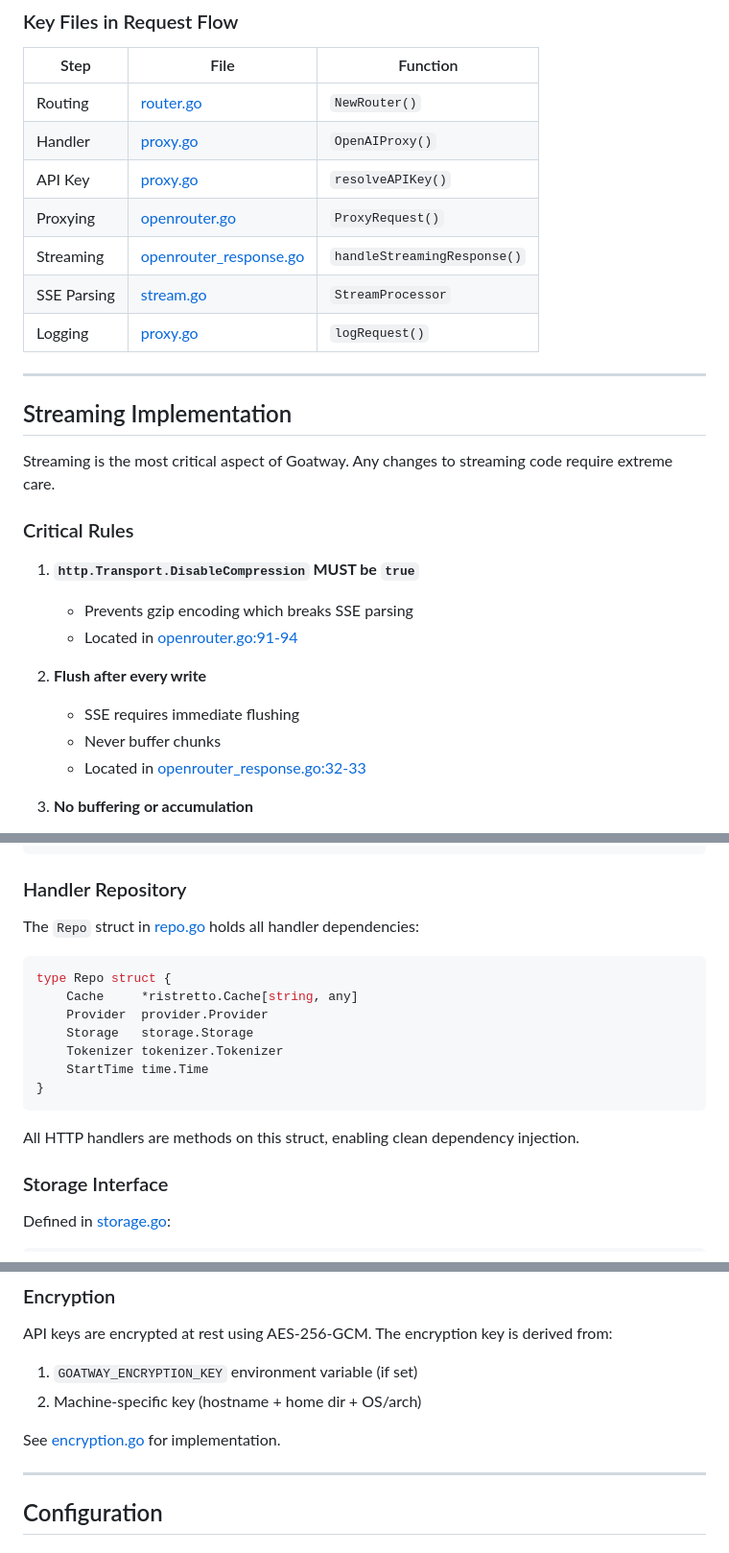
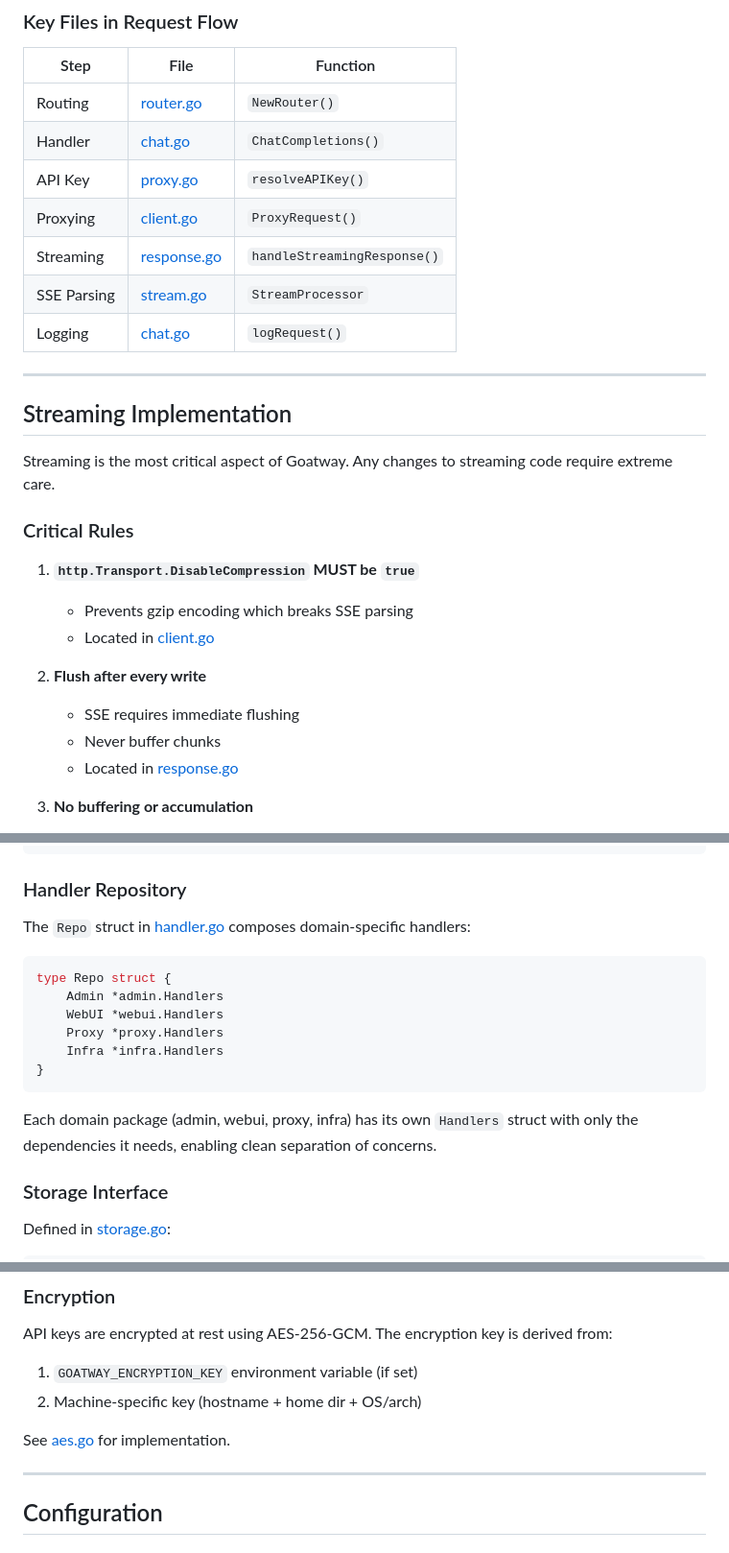
Before and after one commit to mandalnilabja/goatway, a Markdown page: docs/MAINTAINER.md, 3 parts joined by grey strips. Shown at 96% size. Drawn GitHub-style.

````diff
--- a/docs/MAINTAINER.md
+++ b/docs/MAINTAINER.md
@@ -235,12 +276,12 @@ goatway/
 | Step | File | Function |
 |------|------|----------|
 | Routing | [router.go](../internal/app/router.go) | `NewRouter()` |
-| Handler | [proxy.go](../internal/transport/http/handler/proxy.go) | `OpenAIProxy()` |
-| API Key | [proxy.go](../internal/transport/http/handler/proxy.go) | `resolveAPIKey()` |
-| Proxying | [openrouter.go](../internal/provider/openrouter.go) | `ProxyRequest()` |
-| Streaming | [openrouter_response.go](../internal/provider/openrouter_response.go) | `handleStreamingResponse()` |
-| SSE Parsing | [stream.go](../internal/provider/stream.go) | `StreamProcessor` |
-| Logging | [proxy.go](../internal/transport/http/handler/proxy.go) | `logRequest()` |
+| Handler | [chat.go](../internal/transport/http/handler/proxy/chat.go) | `ChatCompletions()` |
+| API Key | [proxy.go](../internal/transport/http/handler/proxy/proxy.go) | `resolveAPIKey()` |
+| Proxying | [client.go](../internal/provider/openrouter/client.go) | `ProxyRequest()` |
+| Streaming | [response.go](../internal/provider/openrouter/response.go) | `handleStreamingResponse()` |
+| SSE Parsing | [stream.go](../internal/provider/openrouter/stream.go) | `StreamProcessor` |
+| Logging | [chat.go](../internal/transport/http/handler/proxy/chat.go) | `logRequest()` |
 
 ---
 
@@ -252,12 +293,12 @@ Streaming is the most critical aspect of Goatway. Any changes to streaming code
 
 1. **`http.Transport.DisableCompression` MUST be `true`**
    - Prevents gzip encoding which breaks SSE parsing
-   - Located in [openrouter.go:91-94](../internal/provider/openrouter.go#L91-L94)
+   - Located in [client.go](../internal/provider/openrouter/client.go)
 
 2. **Flush after every write**
    - SSE requires immediate flushing
    - Never buffer chunks
-   - Located in [openrouter_response.go:32-33](../internal/provider/openrouter_response.go#L32-L33)
+   - Located in [response.go](../internal/provider/openrouter/response.go)
 
 3. **No buffering or accumulation**
    - Stream processor observes but doesn't transform
@@ -363,19 +404,18 @@ type ProxyResult struct {
 
 ### Handler Repository
 
-The `Repo` struct in [repo.go](../internal/transport/http/handler/repo.go) holds all handler dependencies:
+The `Repo` struct in [handler.go](../internal/transport/http/handler/handler.go) composes domain-specific handlers:
 
 ```go
 type Repo struct {
-    Cache     *ristretto.Cache[string, any]
-    Provider  provider.Provider
-    Storage   storage.Storage
-    Tokenizer tokenizer.Tokenizer
-    StartTime time.Time
+    Admin *admin.Handlers
+    WebUI *webui.Handlers
+    Proxy *proxy.Handlers
+    Infra *infra.Handlers
 }
 ```
 
-All HTTP handlers are methods on this struct, enabling clean dependency injection.
+Each domain package (admin, webui, proxy, infra) has its own `Handlers` struct with only the dependencies it needs, enabling clean separation of concerns.
 
 ### Storage Interface
 
@@ -499,7 +538,7 @@ API keys are encrypted at rest using AES-256-GCM. The encryption key is derived
 1. `GOATWAY_ENCRYPTION_KEY` environment variable (if set)
 2. Machine-specific key (hostname + home dir + OS/arch)
 
-See [encryption.go](../internal/storage/encryption.go) for implementation.
+See [aes.go](../internal/storage/encryption/aes.go) for implementation.
 
 ---
 
````
Also changed, not shown: other parts of docs/MAINTAINER.md (+65 -25 lines), CLAUDE.md (+19 -8 lines).
